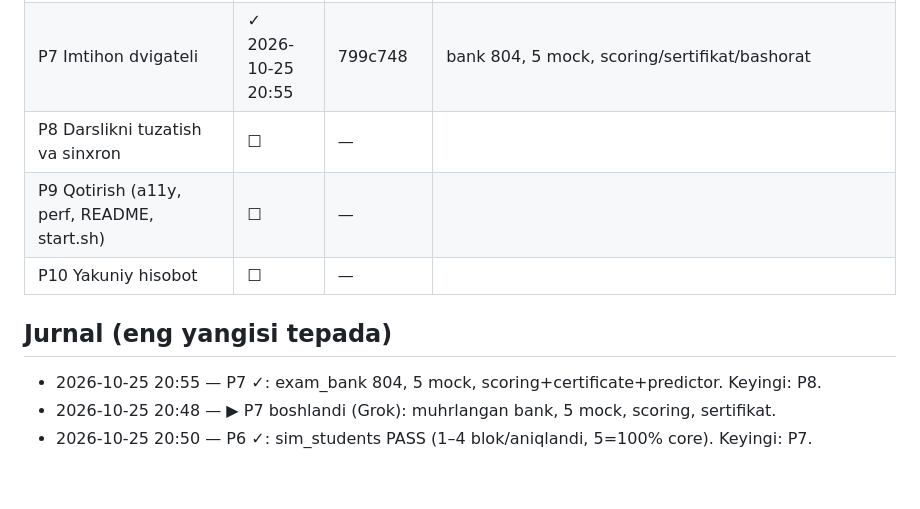
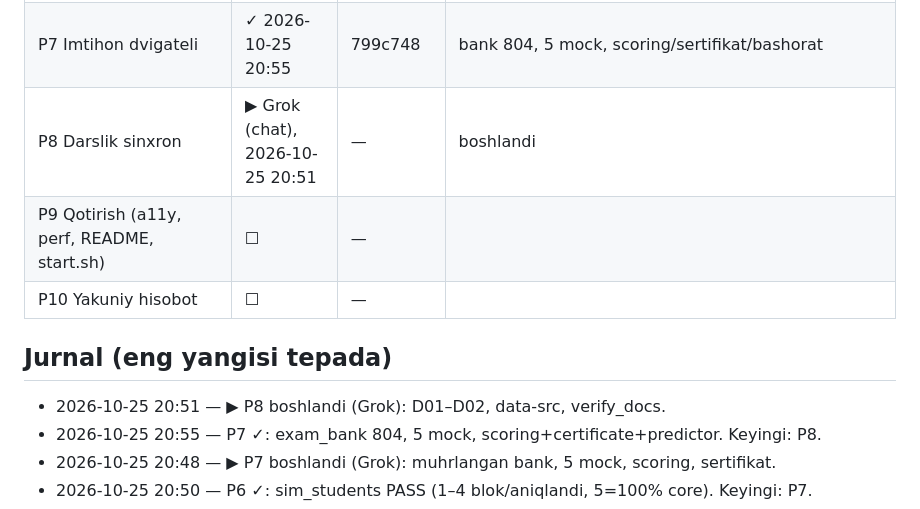
Before and after one commit to mrdevs2011/bookshop-mastery, a Markdown page: PROGRESS.md, the part around the change. GitHub-like rendering; blank space fills up the shorter version.

Commit message:
P8: boshlandi (PROGRESS ▶)

```diff
--- a/PROGRESS.md
+++ b/PROGRESS.md
@@ -20,11 +20,12 @@ Belgilar: ✓ tugagan (qaytadan YOZMA, ustidan yozma) • ▶ jarayonda (kim/qac
 | P5 Kontent C (M13–M16, Sprint, Boss, ...) | ✓ 2026-10-25 20:40 | 1529afe | M13–M16 49 savol, jami 284; +6 rejim; lint 0 |
 | P6 Adaptiv dvigatel + sim_students | ✓ 2026-10-25 20:50 | e6a37c1 | sim_students PASS; selector/mastery/srs ishlaydi |
 | P7 Imtihon dvigateli | ✓ 2026-10-25 20:55 | 799c748 | bank 804, 5 mock, scoring/sertifikat/bashorat |
-| P8 Darslikni tuzatish va sinxron | ☐ | — | |
+| P8 Darslik sinxron | ▶ Grok (chat), 2026-10-25 20:51 | — | boshlandi |
 | P9 Qotirish (a11y, perf, README, start.sh) | ☐ | — | |
 | P10 Yakuniy hisobot | ☐ | — | |
 
 ## Jurnal (eng yangisi tepada)
+- 2026-10-25 20:51 — ▶ P8 boshlandi (Grok): D01–D02, data-src, verify_docs.
 - 2026-10-25 20:55 — P7 ✓: exam_bank 804, 5 mock, scoring+certificate+predictor. Keyingi: P8.
 - 2026-10-25 20:48 — ▶ P7 boshlandi (Grok): muhrlangan bank, 5 mock, scoring, sertifikat.
 - 2026-10-25 20:50 — P6 ✓: sim_students PASS (1–4 blok/aniqlandi, 5=100% core). Keyingi: P7.
```
